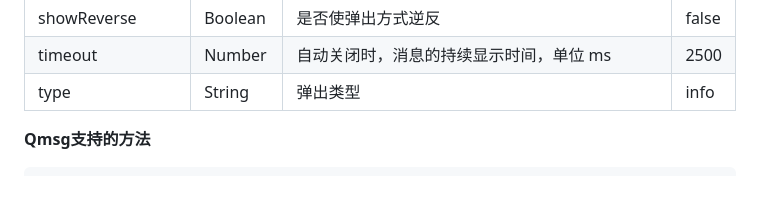
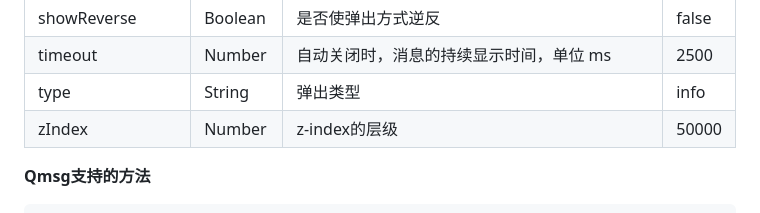
Before and after one commit to WhiteSevs/Message.js, a Markdown page: README.md, the part around the change. Rendered like a GitHub page; blank space fills up the shorter version.

Commit message:
更新 README.md

```diff
--- a/README.md
+++ b/README.md
@@ -74,6 +74,7 @@ Qmsg.config({
 | showReverse | Boolean | 是否使弹出方式逆反 | false |
 | timeout | Number | 自动关闭时，消息的持续显示时间，单位 ms | 2500 |
 | type | String | 弹出类型 | info |
+| zIndex | Number | z-index的层级 | 50000 |
 
 
 **Qmsg支持的方法**
```
